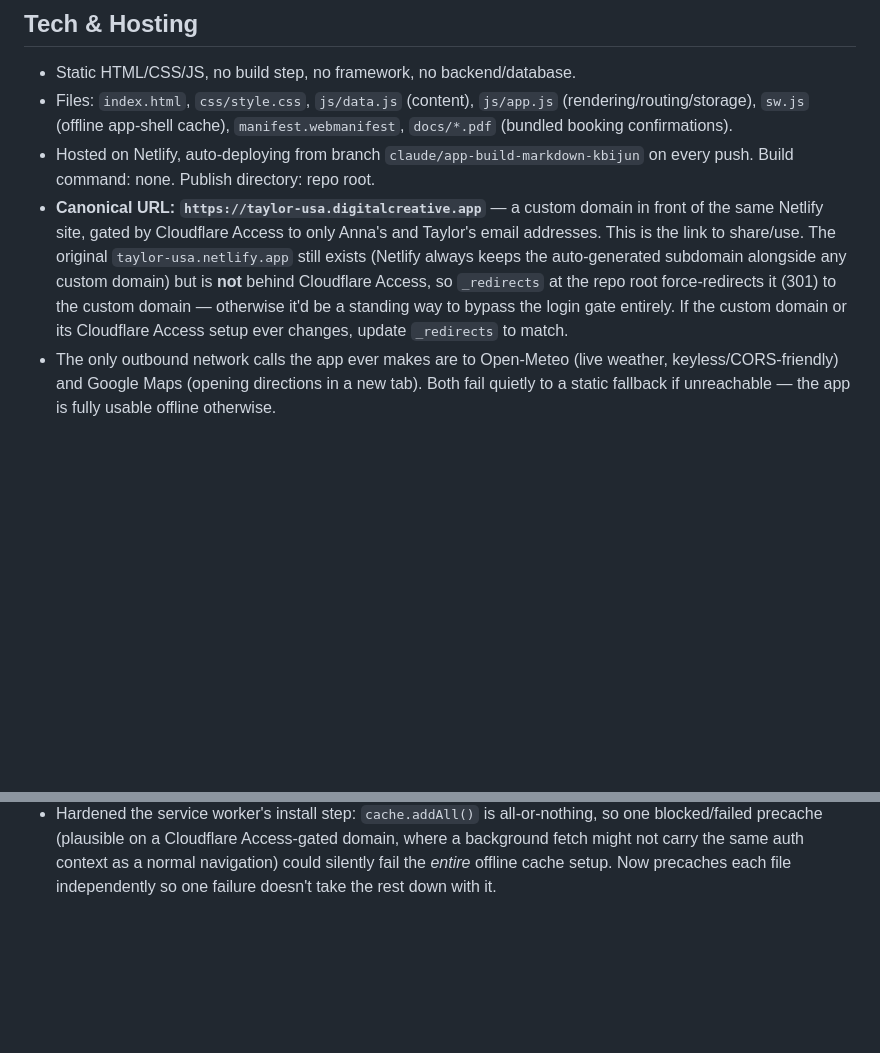
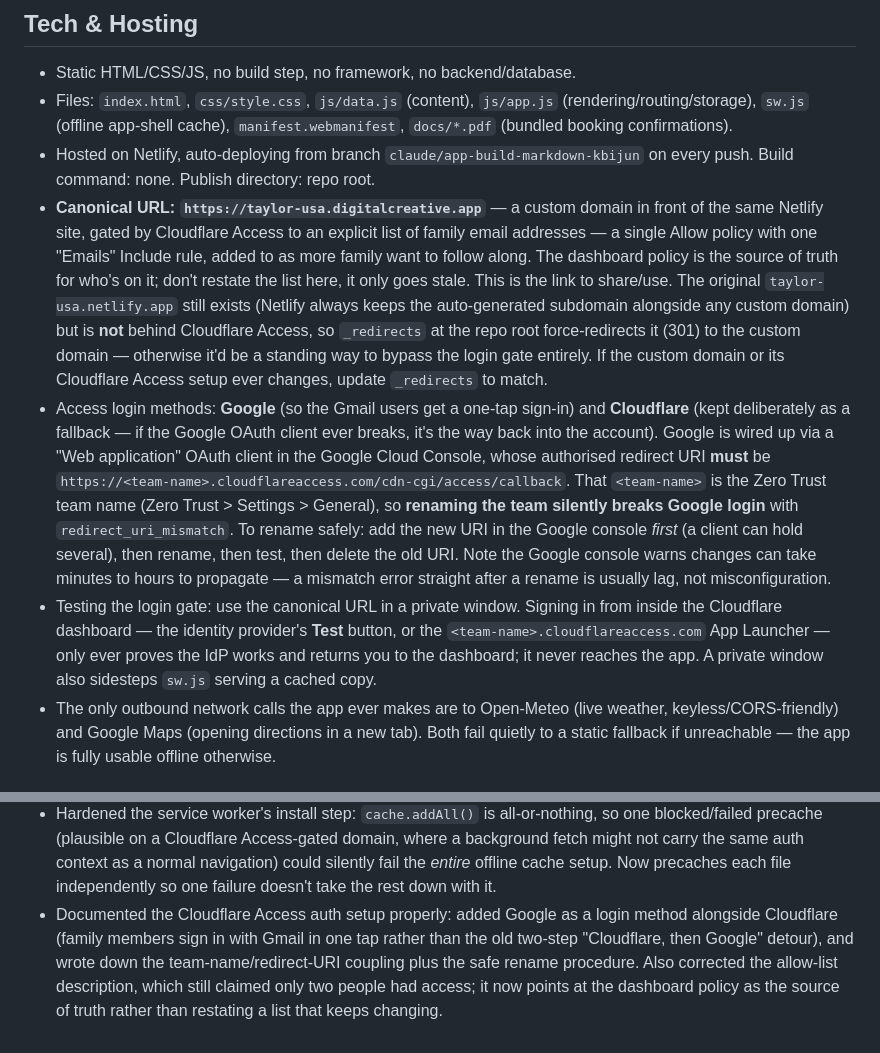
Before and after one commit to SpectraOnline/Claude, a Markdown page: SPEC.md, 2 parts joined by grey strips. Drawn GitHub-style; blank space fills up the shorter version.

Commit message:
Document Cloudflare Access auth setup; fix stale allow-list description
The Tech & Hosting section still said the app was gated to only two email
addresses, which stopped being true once the allow-list grew. Rather than
correct the count (which would go stale again the next time someone is
added), point at the dashboard policy as the source of truth.

Also document the auth setup that wasn't written down anywhere:
- Google and Cloudflare both enabled as login methods, and why the
  Cloudflare fallback is deliberate.
- The team name is embedded in the Google OAuth redirect URI, so renaming
  the Zero Trust team breaks Google login. Includes the safe rename order.
- Testing the gate requires visiting the canonical URL in a private
  window; logging in from the Cloudflare dashboard never reaches the app.

Co-Authored-By: Claude Opus 5 <noreply@anthropic.com>
Claude-Session: https://claude.ai/code/session_0178HZxicufWEjEnq2q2jtzw

```diff
--- a/SPEC.md
+++ b/SPEC.md
@@ -43,13 +43,34 @@ business. Concretely:
   on every push. Build command: none. Publish directory: repo root.
 - **Canonical URL: `https://taylor-usa.digitalcreative.app`** — a custom
   domain in front of the same Netlify site, gated by Cloudflare Access to
-  only Anna's and Taylor's email addresses. This is the link to share/use.
+  an explicit list of family email addresses — a single Allow policy with
+  one "Emails" Include rule, added to as more family want to follow along.
+  The dashboard policy is the source of truth for who's on it; don't
+  restate the list here, it only goes stale. This is the link to share/use.
   The original `taylor-usa.netlify.app` still exists (Netlify always keeps
   the auto-generated subdomain alongside any custom domain) but is **not**
   behind Cloudflare Access, so `_redirects` at the repo root force-redirects
   it (301) to the custom domain — otherwise it'd be a standing way to
   bypass the login gate entirely. If the custom domain or its Cloudflare
   Access setup ever changes, update `_redirects` to match.
+- Access login methods: **Google** (so the Gmail users get a one-tap sign-in)
+  and **Cloudflare** (kept deliberately as a fallback — if the Google OAuth
+  client ever breaks, it's the way back into the account). Google is wired
+  up via a "Web application" OAuth client in the Google Cloud Console, whose
+  authorised redirect URI **must** be
+  `https://<team-name>.cloudflareaccess.com/cdn-cgi/access/callback`.
+  That `<team-name>` is the Zero Trust team name (Zero Trust > Settings >
+  General), so **renaming the team silently breaks Google login** with
+  `redirect_uri_mismatch`. To rename safely: add the new URI in the Google
+  console *first* (a client can hold several), then rename, then test, then
+  delete the old URI. Note the Google console warns changes can take minutes
+  to hours to propagate — a mismatch error straight after a rename is
+  usually lag, not misconfiguration.
+- Testing the login gate: use the canonical URL in a private window. Signing
+  in from inside the Cloudflare dashboard — the identity provider's **Test**
+  button, or the `<team-name>.cloudflareaccess.com` App Launcher — only ever
+  proves the IdP works and returns you to the dashboard; it never reaches
+  the app. A private window also sidesteps `sw.js` serving a cached copy.
 - The only outbound network calls the app ever makes are to Open-Meteo (live
   weather, keyless/CORS-friendly) and Google Maps (opening directions in a
   new tab). Both fail quietly to a static fallback if unreachable — the app
@@ -421,3 +442,10 @@ Daikin Park), and a local contact card (Austin — Deleigh Hermes).
   carry the same auth context as a normal navigation) could silently fail
   the *entire* offline cache setup. Now precaches each file independently
   so one failure doesn't take the rest down with it.
+- Documented the Cloudflare Access auth setup properly: added Google as a
+  login method alongside Cloudflare (family members sign in with Gmail in
+  one tap rather than the old two-step "Cloudflare, then Google" detour),
+  and wrote down the team-name/redirect-URI coupling plus the safe rename
+  procedure. Also corrected the allow-list description, which still claimed
+  only two people had access; it now points at the dashboard policy as the
+  source of truth rather than restating a list that keeps changing.
```
